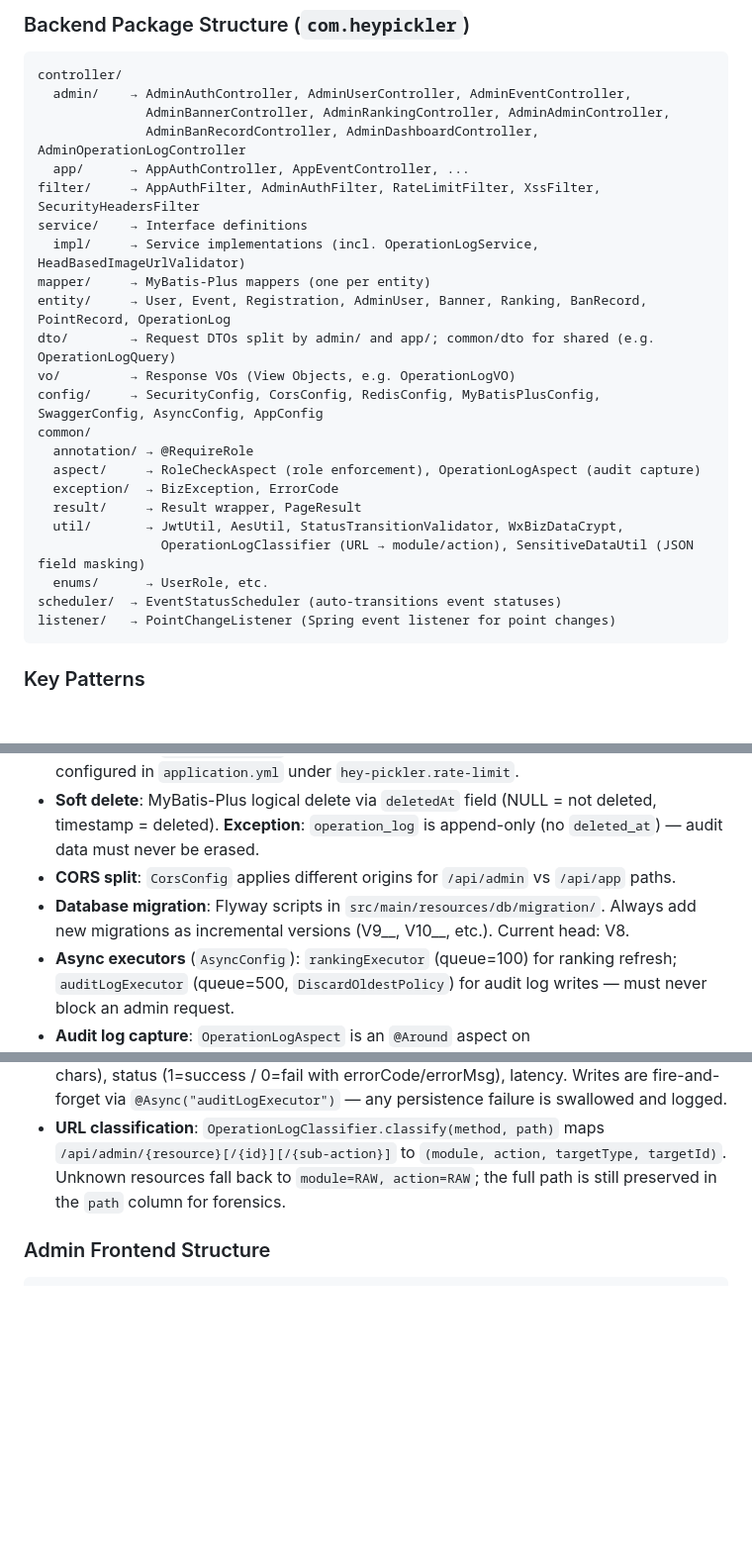
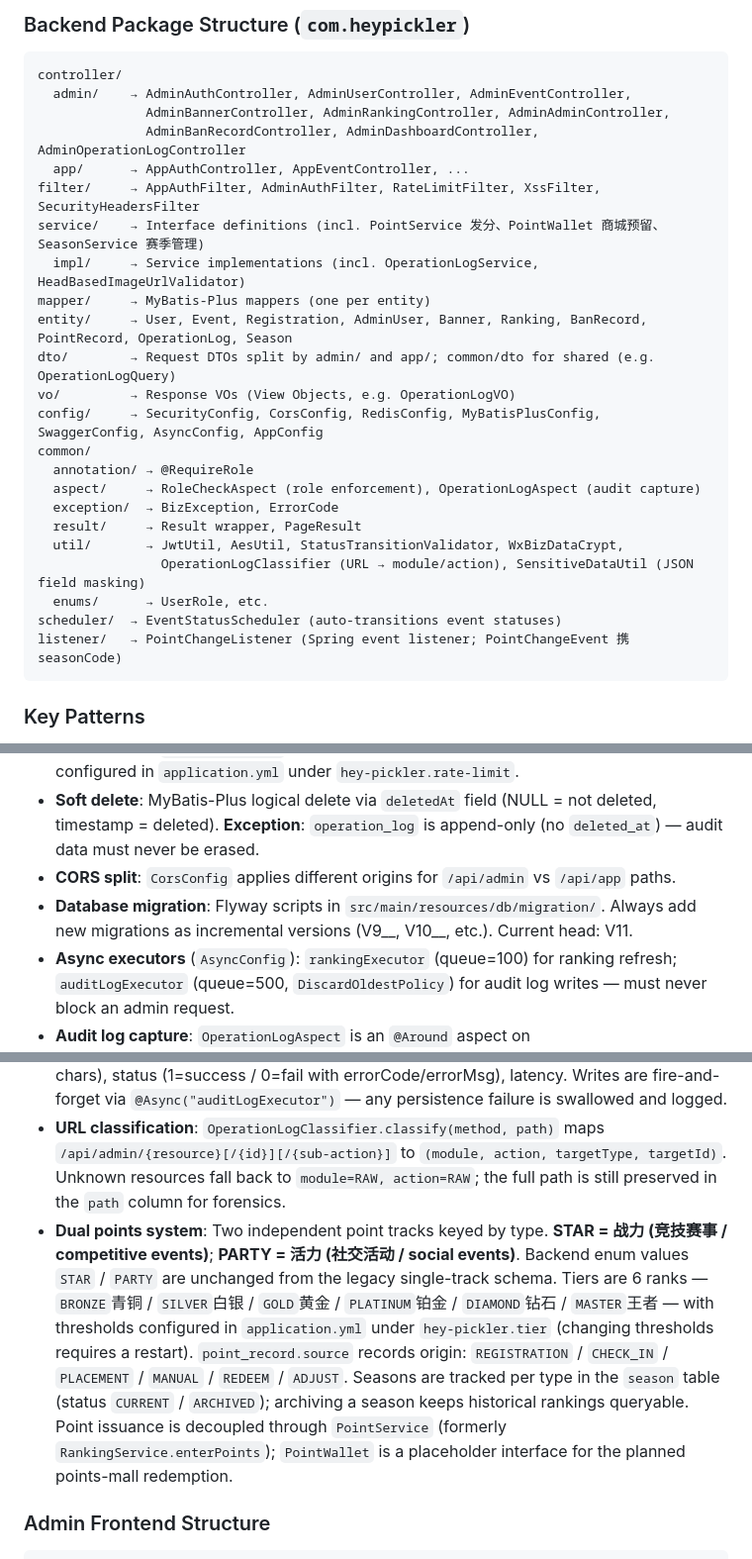
Before and after one commit to tlbfpx/pickler, a Markdown page: CLAUDE.md, 3 parts joined by grey strips. Shown at 99% size. GitHub-like rendering; blank space fills up the shorter version.

````diff
--- a/CLAUDE.md
+++ b/CLAUDE.md
@@ -65,10 +65,10 @@ controller/
               AdminBanRecordController, AdminDashboardController, AdminOperationLogController
   app/      → AppAuthController, AppEventController, ...
 filter/     → AppAuthFilter, AdminAuthFilter, RateLimitFilter, XssFilter, SecurityHeadersFilter
-service/    → Interface definitions
+service/    → Interface definitions (incl. PointService 发分、PointWallet 商城预留、SeasonService 赛季管理)
   impl/     → Service implementations (incl. OperationLogService, HeadBasedImageUrlValidator)
 mapper/     → MyBatis-Plus mappers (one per entity)
-entity/     → User, Event, Registration, AdminUser, Banner, Ranking, BanRecord, PointRecord, OperationLog
+entity/     → User, Event, Registration, AdminUser, Banner, Ranking, BanRecord, PointRecord, OperationLog, Season
 dto/        → Request DTOs split by admin/ and app/; common/dto for shared (e.g. OperationLogQuery)
 vo/         → Response VOs (View Objects, e.g. OperationLogVO)
 config/     → SecurityConfig, CorsConfig, RedisConfig, MyBatisPlusConfig, SwaggerConfig, AsyncConfig, AppConfig
@@ -81,7 +81,7 @@ common/
                 OperationLogClassifier (URL → module/action), SensitiveDataUtil (JSON field masking)
   enums/      → UserRole, etc.
 scheduler/  → EventStatusScheduler (auto-transitions event statuses)
-listener/   → PointChangeListener (Spring event listener for point changes)
+listener/   → PointChangeListener (Spring event listener; PointChangeEvent 携 seasonCode)
 ```
 
 ### Key Patterns
@@ -92,10 +92,11 @@ listener/   → PointChangeListener (Spring event listener for point changes)
 - **Rate limiting**: `RateLimitFilter` uses Redis + Lua scripts, per-IP and per-user limits configured in `application.yml` under `hey-pickler.rate-limit`.
 - **Soft delete**: MyBatis-Plus logical delete via `deletedAt` field (NULL = not deleted, timestamp = deleted). **Exception**: `operation_log` is append-only (no `deleted_at`) — audit data must never be erased.
 - **CORS split**: `CorsConfig` applies different origins for `/api/admin` vs `/api/app` paths.
-- **Database migration**: Flyway scripts in `src/main/resources/db/migration/`. Always add new migrations as incremental versions (V9__, V10__, etc.). Current head: V8.
+- **Database migration**: Flyway scripts in `src/main/resources/db/migration/`. Always add new migrations as incremental versions (V9__, V10__, etc.). Current head: V11.
 - **Async executors** (`AsyncConfig`): `rankingExecutor` (queue=100) for ranking refresh; `auditLogExecutor` (queue=500, `DiscardOldestPolicy`) for audit log writes — must never block an admin request.
 - **Audit log capture**: `OperationLogAspect` is an `@Around` aspect on `com.heypickler.controller.admin..*` that records every non-GET admin request to `operation_log`. Captures operator (from request attributes), IP (X-Forwarded-For first hop), params (Jackson-serialized + `SensitiveDataUtil.maskJson` + truncated to 2000 chars), status (1=success / 0=fail with errorCode/errorMsg), latency. Writes are fire-and-forget via `@Async("auditLogExecutor")` — any persistence failure is swallowed and logged.
 - **URL classification**: `OperationLogClassifier.classify(method, path)` maps `/api/admin/{resource}[/{id}][/{sub-action}]` to `(module, action, targetType, targetId)`. Unknown resources fall back to `module=RAW, action=RAW`; the full path is still preserved in the `path` column for forensics.
+- **Dual points system**: Two independent point tracks keyed by type. **STAR = 战力 (竞技赛事 / competitive events)**; **PARTY = 活力 (社交活动 / social events)**. Backend enum values `STAR` / `PARTY` are unchanged from the legacy single-track schema. Tiers are 6 ranks — `BRONZE`青铜 / `SILVER`白银 / `GOLD`黄金 / `PLATINUM`铂金 / `DIAMOND`钻石 / `MASTER`王者 — with thresholds configured in `application.yml` under `hey-pickler.tier` (changing thresholds requires a restart). `point_record.source` records origin: `REGISTRATION` / `CHECK_IN` / `PLACEMENT` / `MANUAL` / `REDEEM` / `ADJUST`. Seasons are tracked per type in the `season` table (status `CURRENT` / `ARCHIVED`); archiving a season keeps historical rankings queryable. Point issuance is decoupled through `PointService` (formerly `RankingService.enterPoints`); `PointWallet` is a placeholder interface for the planned points-mall redemption.
 
 ### Admin Frontend Structure
 
````
Also changed, not shown: README.md (+42 -0 lines).
